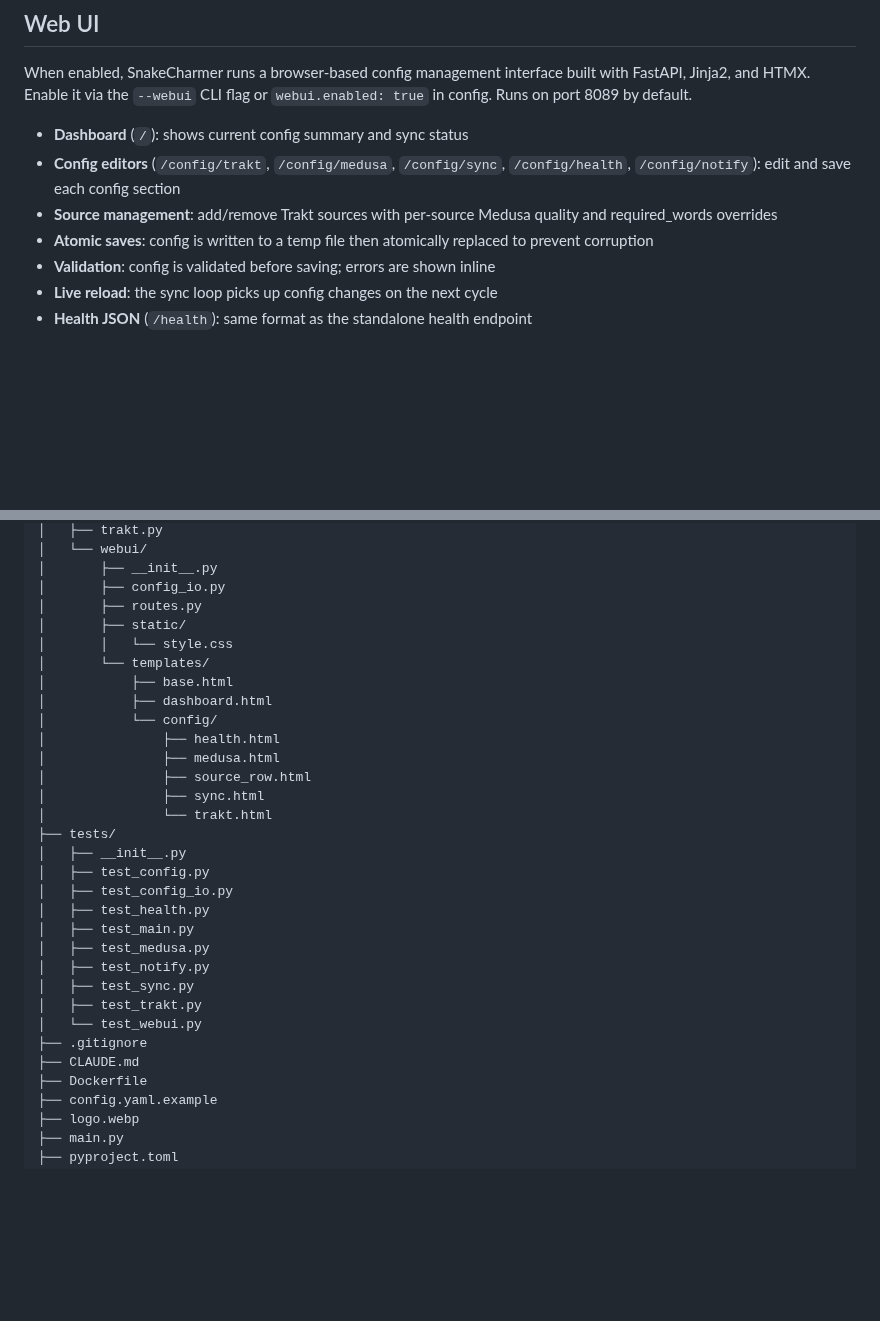
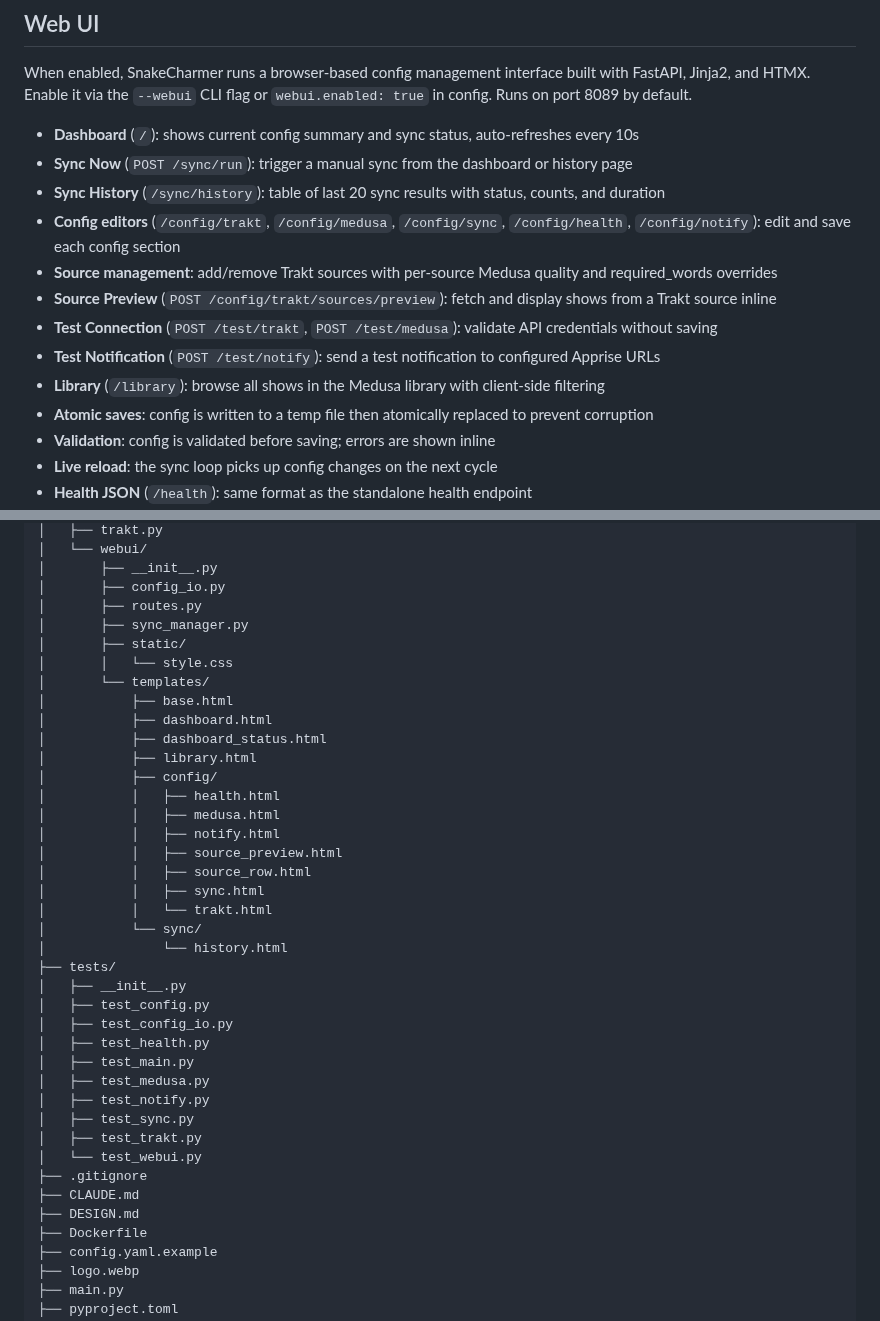
Before and after one commit to 2wenty2wo/SnakeCharmer, a Markdown page: README.md, 2 parts joined by grey strips. Rendered like a GitHub page; blank space fills up the shorter version.

Commit message:
Update docs to reflect actual codebase state
- README: Add missing web UI features (Sync Now, Sync History, Source
  Preview, Test Connection, Test Notification, Library) to Web UI section
- README: Update project structure tree with missing files (sync_manager.py,
  dashboard_status.html, library.html, notify.html, source_preview.html,
  sync/history.html, DESIGN.md)
- CLAUDE.md: Expand templates listing to match actual file structure
- CLAUDE.md: Add get_series_list to MedusaClient description

https://claude.ai/code/session_019kFPL1CwTjaQcAuQehy2E6

```diff
--- a/README.md
+++ b/README.md
@@ -308,9 +308,15 @@ Use port **8089** when the web UI is enabled (`--webui`), or port **8095** for t
 
 When enabled, SnakeCharmer runs a browser-based config management interface built with FastAPI, Jinja2, and HTMX. Enable it via the `--webui` CLI flag or `webui.enabled: true` in config. Runs on port 8089 by default.
 
-- **Dashboard** (`/`): shows current config summary and sync status
+- **Dashboard** (`/`): shows current config summary and sync status, auto-refreshes every 10s
+- **Sync Now** (`POST /sync/run`): trigger a manual sync from the dashboard or history page
+- **Sync History** (`/sync/history`): table of last 20 sync results with status, counts, and duration
 - **Config editors** (`/config/trakt`, `/config/medusa`, `/config/sync`, `/config/health`, `/config/notify`): edit and save each config section
 - **Source management**: add/remove Trakt sources with per-source Medusa quality and required_words overrides
+- **Source Preview** (`POST /config/trakt/sources/preview`): fetch and display shows from a Trakt source inline
+- **Test Connection** (`POST /test/trakt`, `POST /test/medusa`): validate API credentials without saving
+- **Test Notification** (`POST /test/notify`): send a test notification to configured Apprise URLs
+- **Library** (`/library`): browse all shows in the Medusa library with client-side filtering
 - **Atomic saves**: config is written to a temp file then atomically replaced to prevent corruption
 - **Validation**: config is validated before saving; errors are shown inline
 - **Live reload**: the sync loop picks up config changes on the next cycle
@@ -370,17 +376,24 @@ snakecharmer/
 │       ├── __init__.py
 │       ├── config_io.py
 │       ├── routes.py
+│       ├── sync_manager.py
 │       ├── static/
 │       │   └── style.css
 │       └── templates/
 │           ├── base.html
 │           ├── dashboard.html
-│           └── config/
-│               ├── health.html
-│               ├── medusa.html
-│               ├── source_row.html
-│               ├── sync.html
-│               └── trakt.html
+│           ├── dashboard_status.html
+│           ├── library.html
+│           ├── config/
+│           │   ├── health.html
+│           │   ├── medusa.html
+│           │   ├── notify.html
+│           │   ├── source_preview.html
+│           │   ├── source_row.html
+│           │   ├── sync.html
+│           │   └── trakt.html
+│           └── sync/
+│               └── history.html
 ├── tests/
 │   ├── __init__.py
 │   ├── test_config.py
@@ -394,6 +407,7 @@ snakecharmer/
 │   └── test_webui.py
 ├── .gitignore
 ├── CLAUDE.md
+├── DESIGN.md
 ├── Dockerfile
 ├── config.yaml.example
 ├── logo.webp
```
Also changed, not shown: CLAUDE.md (+2 -2 lines).
